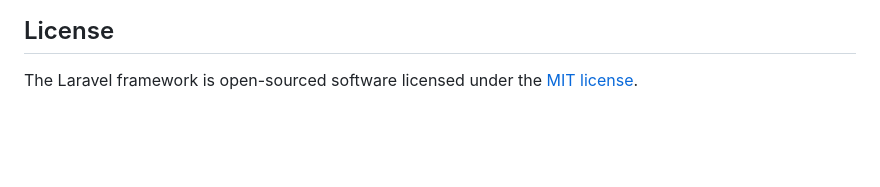
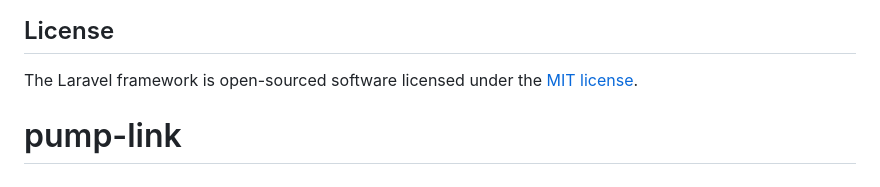
Before and after one commit to thabzzzzz/pump-link, a Markdown page: README.md, the part around the change. GitHub-like rendering; blank space fills up the shorter version.

```diff
--- a/README.md
+++ b/README.md
@@ -62,3 +62,4 @@ If you discover a security vulnerability within Laravel, please send an e-mail t
 ## License
 
 The Laravel framework is open-sourced software licensed under the [MIT license](https://opensource.org/licenses/MIT).
+# pump-link
```
